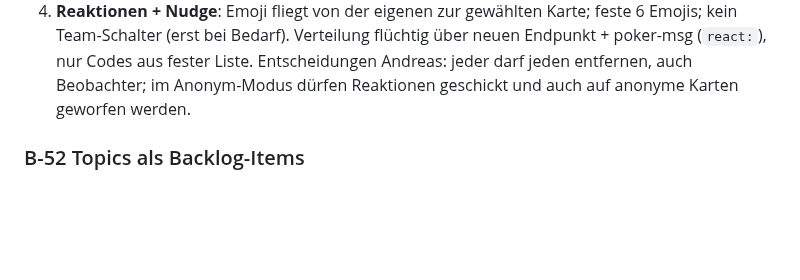
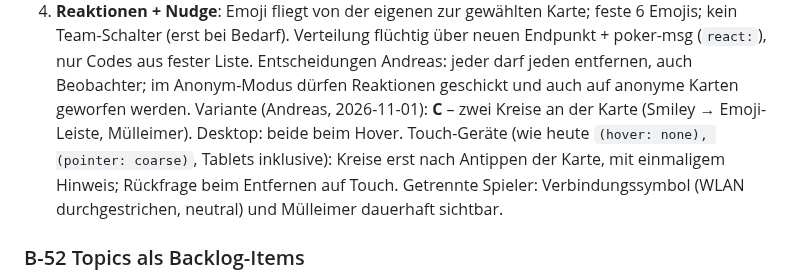
Before and after one commit to komplexitaeter/poker, a Markdown page: BACKLOG.md, the part around the change. Rendered like a GitHub page; blank space fills up the shorter version.

Commit message:
Backlog: B-110 decisions (variant C, touch: tap first, confirm remove)
Co-Authored-By: Claude Opus 5.5 <noreply@anthropic.com>
Claude-Session: https://claude.ai/code/session_01Wwct3kT58rjRgX4NYz8kGi

```diff
--- a/BACKLOG.md
+++ b/BACKLOG.md
@@ -1499,6 +1499,10 @@ B-56 (Players-Menü) und B-60 (Spaß-Funktionen) am Tisch zusammen. Für nach R3
    (erst bei Bedarf). Verteilung flüchtig über neuen Endpunkt + poker-msg (`react:`), nur Codes aus fester Liste.
 Entscheidungen Andreas: jeder darf jeden entfernen, auch Beobachter; im Anonym-Modus dürfen Reaktionen geschickt
 und auch auf anonyme Karten geworfen werden.
+Variante (Andreas, 2026-11-01): **C** – zwei Kreise an der Karte (Smiley → Emoji-Leiste, Mülleimer). Desktop: beide beim
+Hover. Touch-Geräte (wie heute `(hover: none), (pointer: coarse)`, Tablets inklusive): Kreise erst nach Antippen der
+Karte, mit einmaligem Hinweis; Rückfrage beim Entfernen auf Touch. Getrennte Spieler: Verbindungssymbol (WLAN
+durchgestrichen, neutral) und Mülleimer dauerhaft sichtbar.
 ### B-52 Topics als Backlog-Items
 Idee von Andreas (2026-10-23, beim B-51-Mockup): Statt eines einzelnen Topics legt das Team mehrere Topics an (+),
 das oberste ist aktiv. Zu ihm werden so viele Schätzrunden gespielt wie nötig, dann geht es zum nächsten. Die
```
